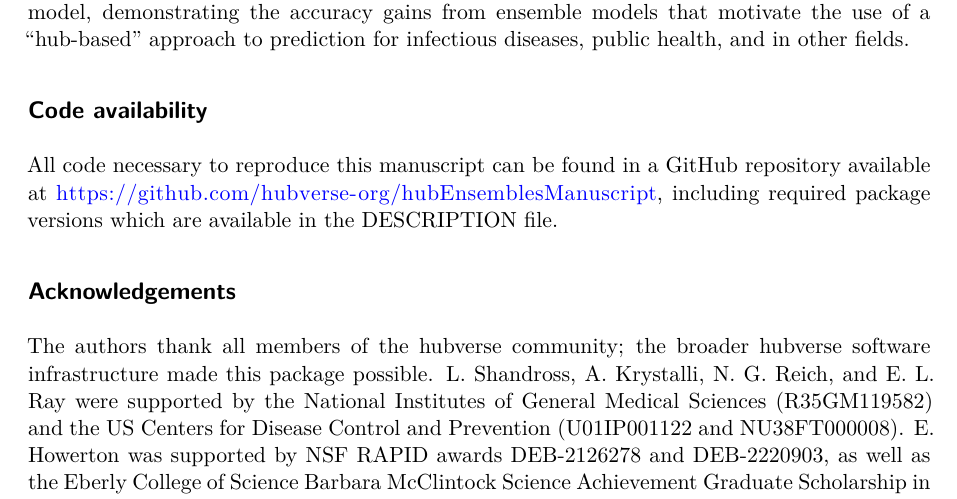
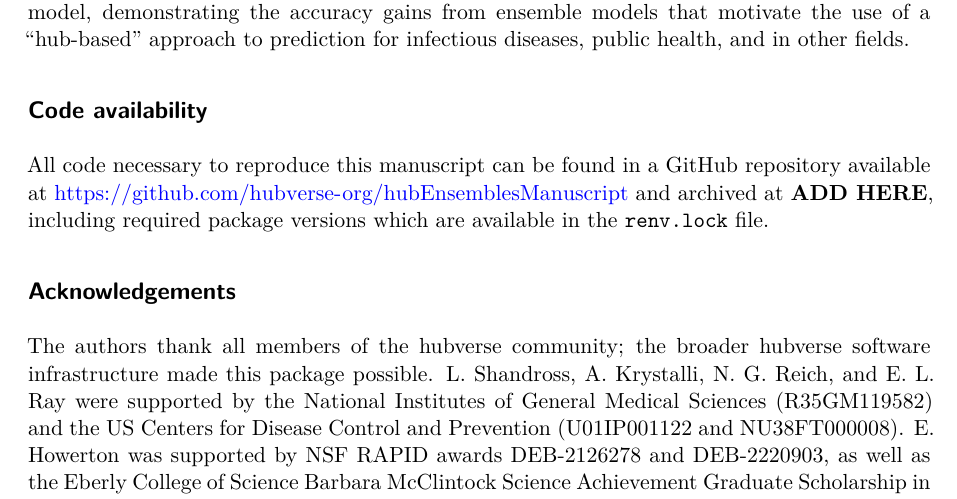
Before and after one commit to hubverse-org/hubEnsemblesManuscript, a Quarto document (analysis/paper/hubEnsembles_manuscript.qmd): part of page 24 of 39, cut so that both start at the same text. Rendered offline with R 4.5, knitr and Pandoc in place of Quarto, then LaTeX, with nearby package versions; some code elsewhere in the file could not run offline.

Commit message:
Add renv.lock and update code availability statement

```diff
--- a/analysis/paper/hubEnsembles_manuscript.qmd
+++ b/analysis/paper/hubEnsembles_manuscript.qmd
@@ -1360,7 +1357,7 @@ When generating and interpreting an ensemble prediction, it is important to unde
 
 ## Code availability {.unnumbered}
 
-All code necessary to reproduce this manuscript can be found in a GitHub repository available at <https://github.com/hubverse-org/hubEnsemblesManuscript>, including required package versions which are available in the DESCRIPTION file.
+All code necessary to reproduce this manuscript can be found in a GitHub repository available at <https://github.com/hubverse-org/hubEnsemblesManuscript> and archived at **ADD HERE**, including required package versions which are available in the `renv.lock` file.
 
 ## Acknowledgements {.unnumbered}
 
```
Also changed, not shown: analysis/paper/hubEnsembles_manuscript.pdf, analysis/paper/hubEnsembles_manuscript.tex, analysis/paper/hubEnsembles_manuscript.qmd (7 more changed lines), 10 other files.
